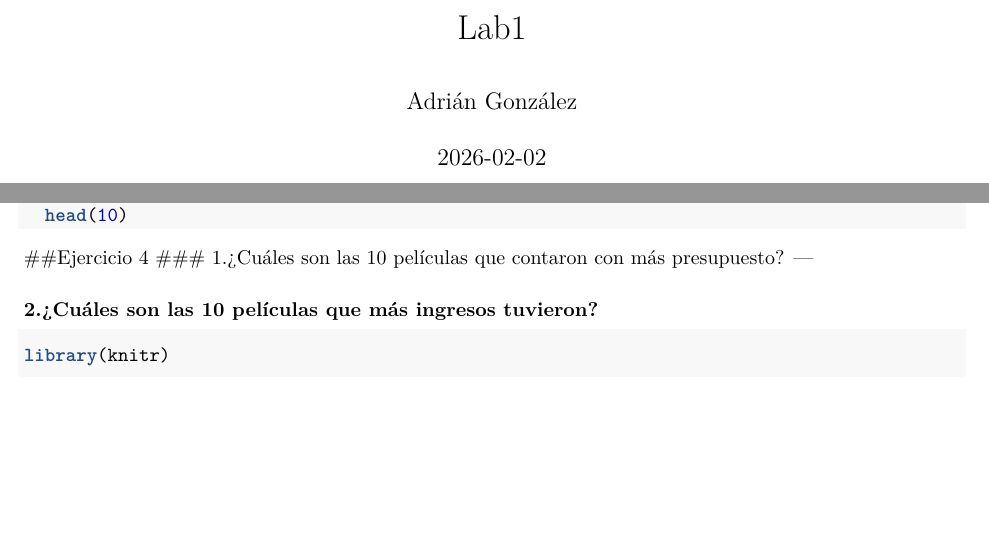
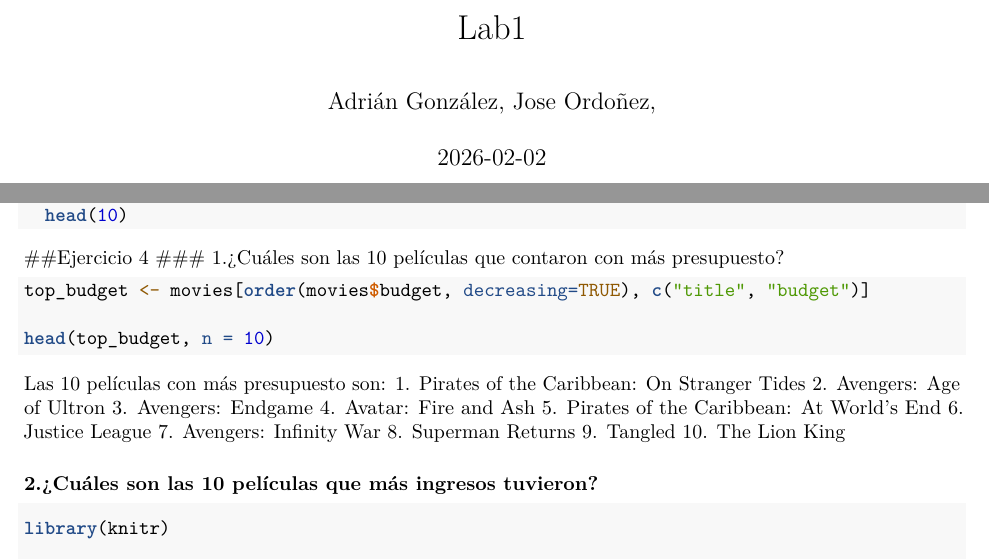
Before and after one commit to Ikeel04/Lab1-MD, an R Markdown document (lab1.Rmd): two parts of pages 1 and 3 of 9, joined at a grey line, cut so that both start at the same text, the shorter picture padded with empty space. Rendered offline with R 4.5, knitr and Pandoc, then LaTeX, with nearby package versions; the code chunks are not run, so their results and figures are left out.

Commit message:
ejercicio no. 1

````diff
--- a/lab1.Rmd
+++ b/lab1.Rmd
@@ -1,6 +1,6 @@
 ---
 title: "Lab1"
-author: "Adrián González"
+author: "Adrián González, Jose Ordoñez, "
 date: "2026-02-02"
 output: pdf_document
 ---
@@ -153,7 +153,22 @@ movies %>%
 
 ##Ejercicio 4
 ### 1.¿Cuáles son las 10 películas que contaron con más presupuesto?
----
+```{r}
+top_budget <- movies[order(movies$budget, decreasing=TRUE), c("title", "budget")]
+
+head(top_budget, n = 10)
+```
+Las 10 películas con más presupuesto son:
+1. Pirates of the Caribbean: On Stranger Tides
+2. Avengers: Age of Ultron
+3. Avengers: Endgame
+4. Avatar: Fire and Ash
+5. Pirates of the Caribbean: At World's End
+6. Justice League
+7. Avengers: Infinity War
+8. Superman Returns
+9. Tangled
+10. The Lion King
 
 
 ### 2.¿Cuáles son las 10 películas que más ingresos tuvieron?
````
